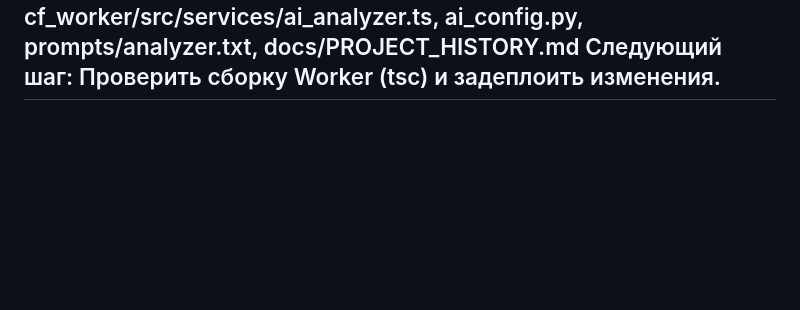
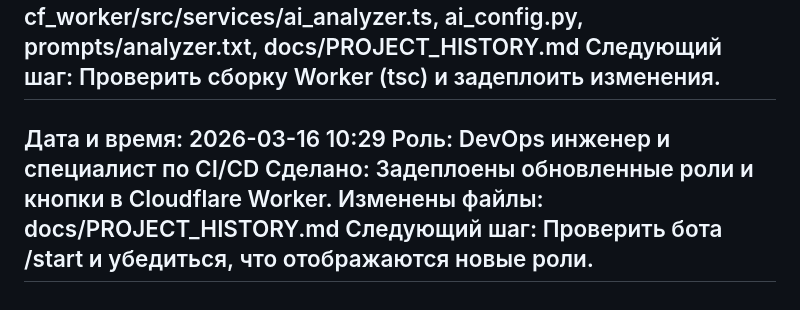
Before and after one commit to AI-Nikitka93/searchainews-bot, a Markdown page: docs/PROJECT_HISTORY.md, the part around the change. Rendered like a GitHub page; blank space fills up the shorter version.

Commit message:
chore: log deployment

```diff
--- a/docs/PROJECT_HISTORY.md
+++ b/docs/PROJECT_HISTORY.md
@@ -780,3 +780,9 @@
 Изменены файлы: cf_worker/src/types.ts, cf_worker/src/keyboards/role.ts, cf_worker/src/bot.ts, cf_worker/src/services/news.ts, cf_worker/src/services/broadcast.ts, cf_worker/src/services/ai_analyzer.ts, ai_config.py, prompts/analyzer.txt, docs/PROJECT_HISTORY.md
 Следующий шаг: Проверить сборку Worker (tsc) и задеплоить изменения.
 ---
+Дата и время: 2026-03-16 10:29
+Роль: DevOps инженер и специалист по CI/CD
+Сделано: Задеплоены обновленные роли и кнопки в Cloudflare Worker.
+Изменены файлы: docs/PROJECT_HISTORY.md
+Следующий шаг: Проверить бота /start и убедиться, что отображаются новые роли.
+---
```
